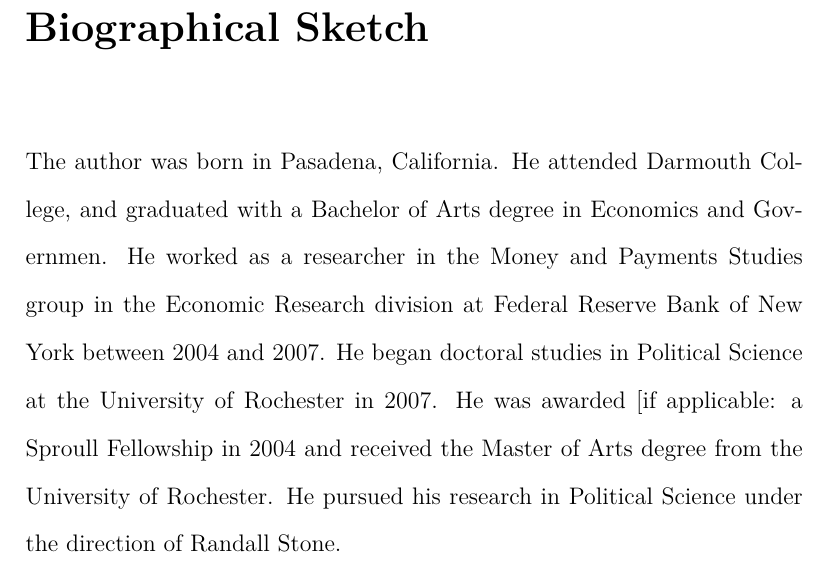
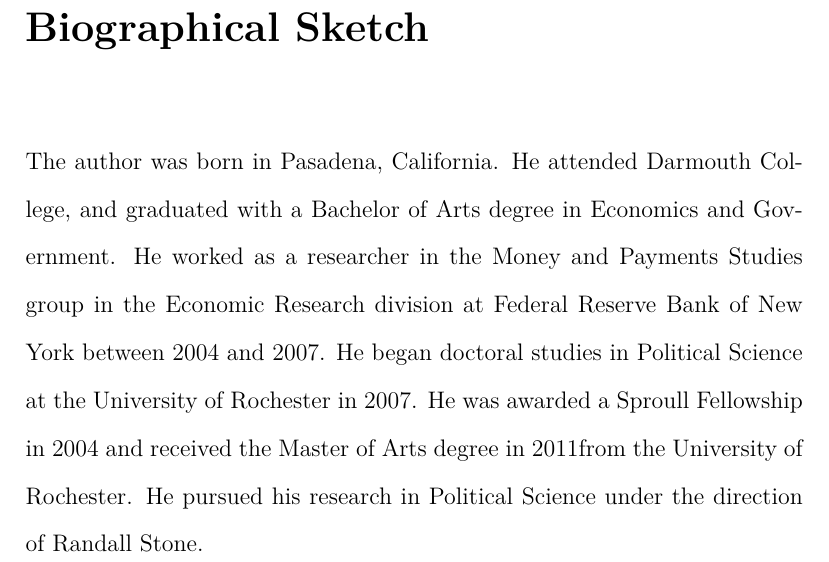
Before and after one commit to jrnold/phantasmic-dirigible, a LaTeX thesis (dissertation.tex, which reads bio.tex): part of page 3 of 8, cut so that both start at the same text. Compiled offline with XeLaTeX.

Commit message:
minor edits to bio

```diff
--- a/bio.tex
+++ b/bio.tex
@@ -10,10 +10,11 @@
   \addcontentsline{toc}{chapter}{Biographical Sketch}
 }{}
 
-The author was born in Pasadena, California. He attended Darmouth College, and graduated with a Bachelor of Arts degree in Economics and Governmen.
+The author was born in Pasadena, California.
+He attended Darmouth College, and graduated with a Bachelor of Arts degree in Economics and Government.
 He worked as a researcher in the Money and Payments Studies group in the Economic Research division at Federal Reserve Bank of New York between 2004 and 2007.
 He began doctoral studies in Political Science at the University of Rochester in 2007.
-He was awarded [if applicable: a Sproull Fellowship in 2004 and received the Master of Arts degree from the University of Rochester.
+He was awarded a Sproull Fellowship in 2004 and received the Master of Arts degree in 2011from the University of Rochester.
 He pursued his research in Political Science under the direction of Randall Stone.
 
 
```
